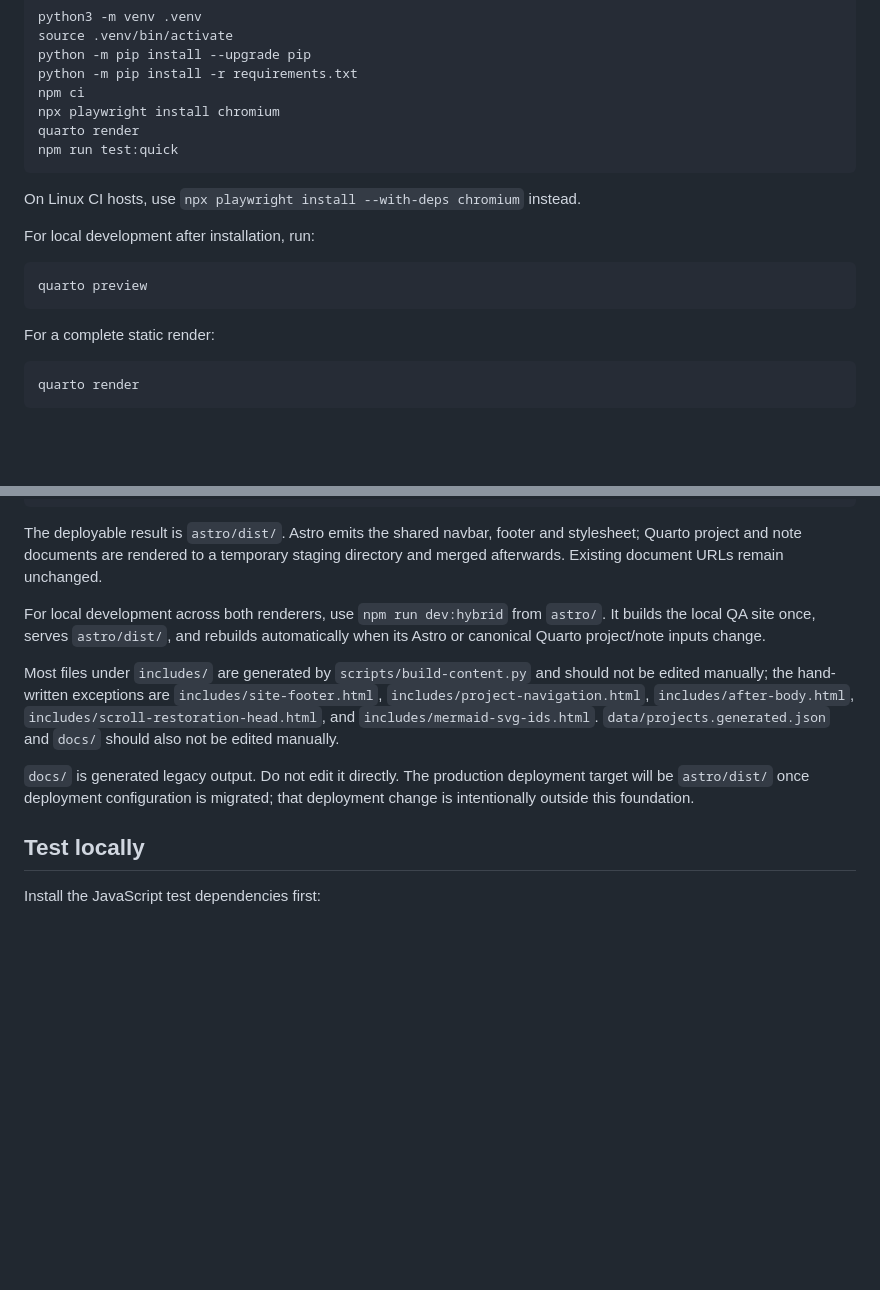
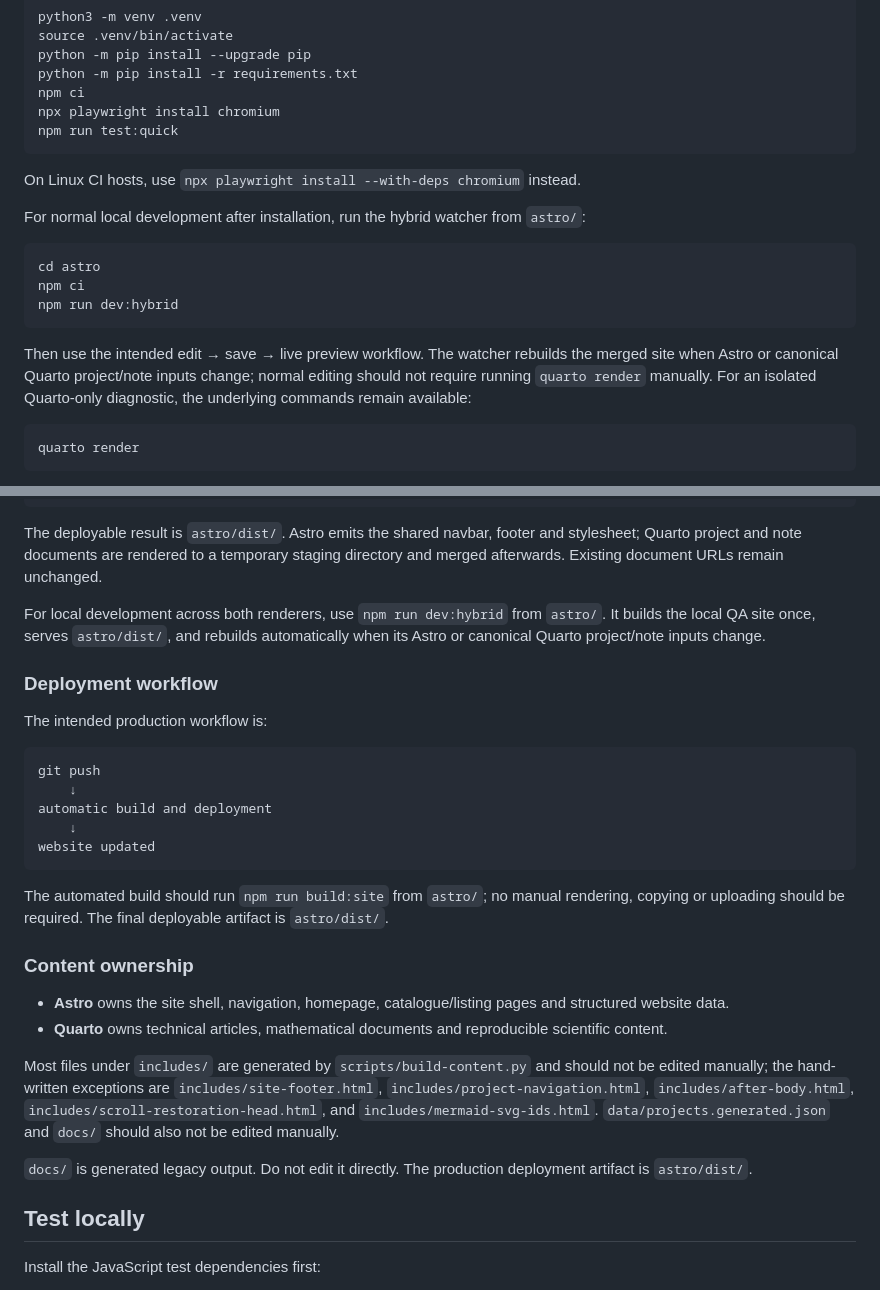
Before and after one commit to sfanzon/Quarto-Website-git, a Markdown page: README.md, 2 parts joined by grey strips. Drawn GitHub-style; blank space fills up the shorter version.

Commit message:
docs: document hybrid development workflow

````diff
--- a/README.md
+++ b/README.md
@@ -57,19 +57,24 @@ python -m pip install --upgrade pip
 python -m pip install -r requirements.txt
 npm ci
 npx playwright install chromium
-quarto render
 npm run test:quick
 ```
 
 On Linux CI hosts, use `npx playwright install --with-deps chromium` instead.
 
-For local development after installation, run:
+For normal local development after installation, run the hybrid watcher from
+`astro/`:
 
 ```bash
-quarto preview
+cd astro
+npm ci
+npm run dev:hybrid
 ```
 
-For a complete static render:
+Then use the intended edit → save → live preview workflow. The watcher rebuilds
+the merged site when Astro or canonical Quarto project/note inputs change; normal
+editing should not require running `quarto render` manually. For an isolated
+Quarto-only diagnostic, the underlying commands remain available:
 
 ```bash
 quarto render
@@ -95,11 +100,33 @@ For local development across both renderers, use `npm run dev:hybrid` from
 `astro/`. It builds the local QA site once, serves `astro/dist/`, and rebuilds
 automatically when its Astro or canonical Quarto project/note inputs change.
 
+### Deployment workflow
+
+The intended production workflow is:
+
+```text
+git push
+    ↓
+automatic build and deployment
+    ↓
+website updated
+```
+
+The automated build should run `npm run build:site` from `astro/`; no manual
+rendering, copying or uploading should be required. The final deployable
+artifact is `astro/dist/`.
+
+### Content ownership
+
+- **Astro** owns the site shell, navigation, homepage, catalogue/listing pages
+  and structured website data.
+- **Quarto** owns technical articles, mathematical documents and reproducible
+  scientific content.
+
 Most files under `includes/` are generated by `scripts/build-content.py` and should not be edited manually; the hand-written exceptions are `includes/site-footer.html`, `includes/project-navigation.html`, `includes/after-body.html`, `includes/scroll-restoration-head.html`, and `includes/mermaid-svg-ids.html`. `data/projects.generated.json` and `docs/` should also not be edited manually.
 
 `docs/` is generated legacy output. Do not edit it directly. The production
-deployment target will be `astro/dist/` once deployment configuration is
-migrated; that deployment change is intentionally outside this foundation.
+deployment artifact is `astro/dist/`.
 
 ## Test locally
 
````
Also changed, not shown: AGENTS.md (+14 -6 lines).
